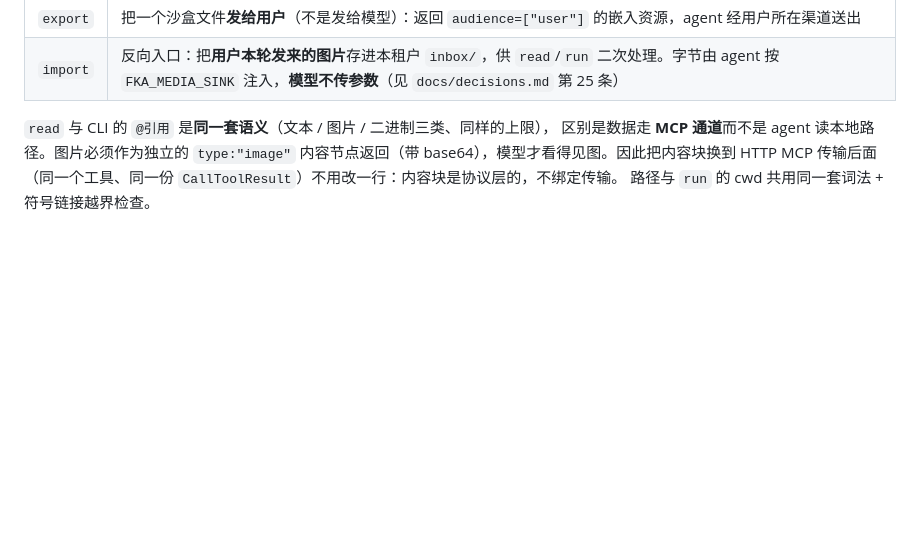
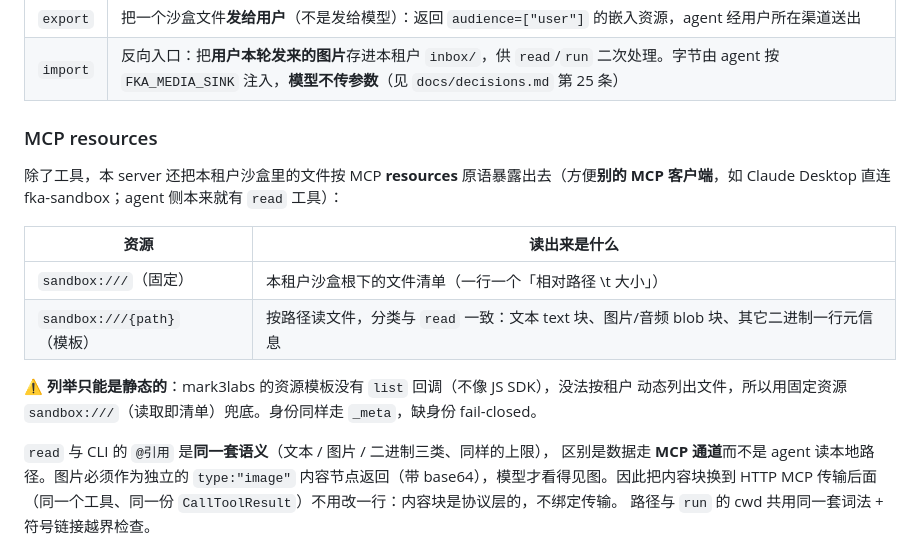
Before and after one commit to zjzhang-cn/fka-go, a Markdown page: mcp/mcp_sandbox/README.md, the part around the change. Rendered like a GitHub page; blank space fills up the shorter version.

Commit message:
docs: 记录落沙盒通知与沙盒 resources

```diff
--- a/mcp/mcp_sandbox/README.md
+++ b/mcp/mcp_sandbox/README.md
@@ -15,6 +15,20 @@
 | `read` | 读沙盒里的一个文件，**经 MCP 内容块**把内容交给模型：文本给 `type:"text"` 块（32 KiB 上限、超出截断）、图片给带 base64 的 `type:"image"` 块、音频给带 base64 的 `type:"audio"` 块、其它二进制只给类型与大小 |
 | `export` | 把一个沙盒文件**发给用户**（不是发给模型）：返回 `audience=["user"]` 的嵌入资源，agent 经用户所在渠道送出 |
 | `import` | 反向入口：把**用户本轮发来的图片**存进本租户 `inbox/`，供 `read`/`run` 二次处理。字节由 agent 按 `FKA_MEDIA_SINK` 注入，**模型不传参数**（见 `docs/decisions.md` 第 25 条） |
+
+### MCP resources
+
+除了工具，本 server 还把本租户沙盒里的文件按 MCP **resources** 原语暴露出去（方便**别的
+MCP 客户端**，如 Claude Desktop 直连 fka-sandbox；agent 侧本来就有 `read` 工具）：
+
+| 资源 | 读出来是什么 |
+|---|---|
+| `sandbox:///`（固定） | 本租户沙盒根下的文件清单（一行一个「相对路径 \t 大小」） |
+| `sandbox:///{path}`（模板） | 按路径读文件，分类与 `read` 一致：文本 text 块、图片/音频 blob 块、其它二进制一行元信息 |
+
+⚠️ **列举只能是静态的**：mark3labs 的资源模板没有 `list` 回调（不像 JS SDK），没法按租户
+动态列出文件，所以用固定资源 `sandbox:///`（读取即清单）兜底。身份同样走 `_meta`，缺身份
+fail-closed。
 
 `read` 与 CLI 的 `@引用` 是**同一套语义**（文本 / 图片 / 二进制三类、同样的上限），
 区别是数据走 **MCP 通道**而不是 agent 读本地路径。图片必须作为独立的 `type:"image"`
```
Also changed, not shown: AGENTS.md (+2 -1 lines), docs/decisions.md (+8 -3 lines).
